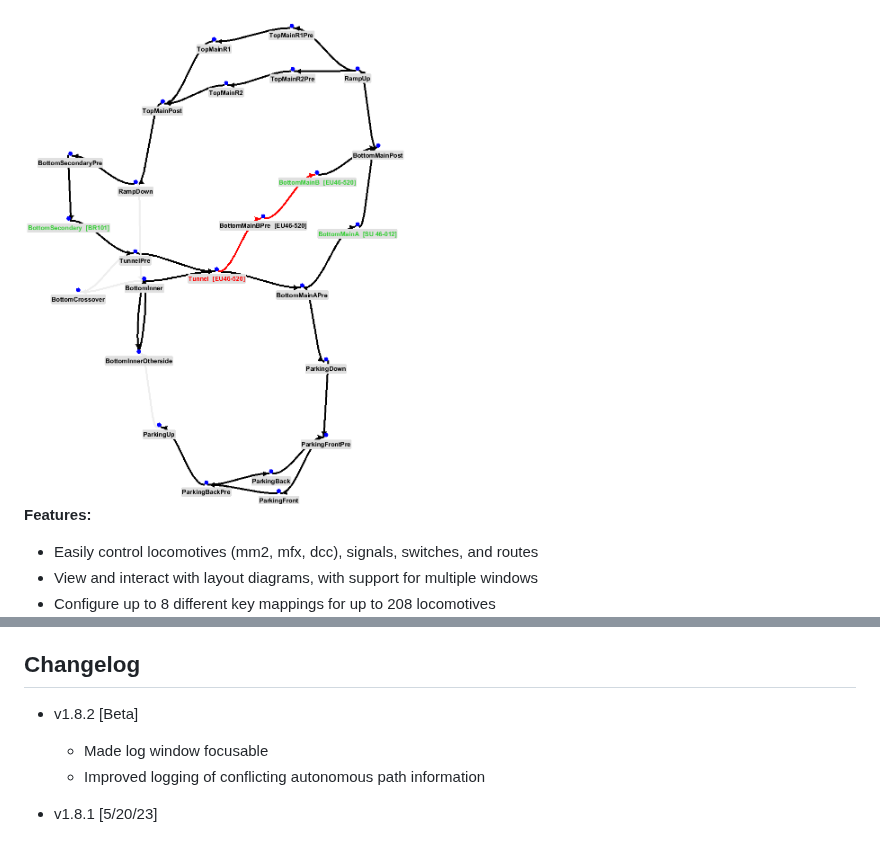
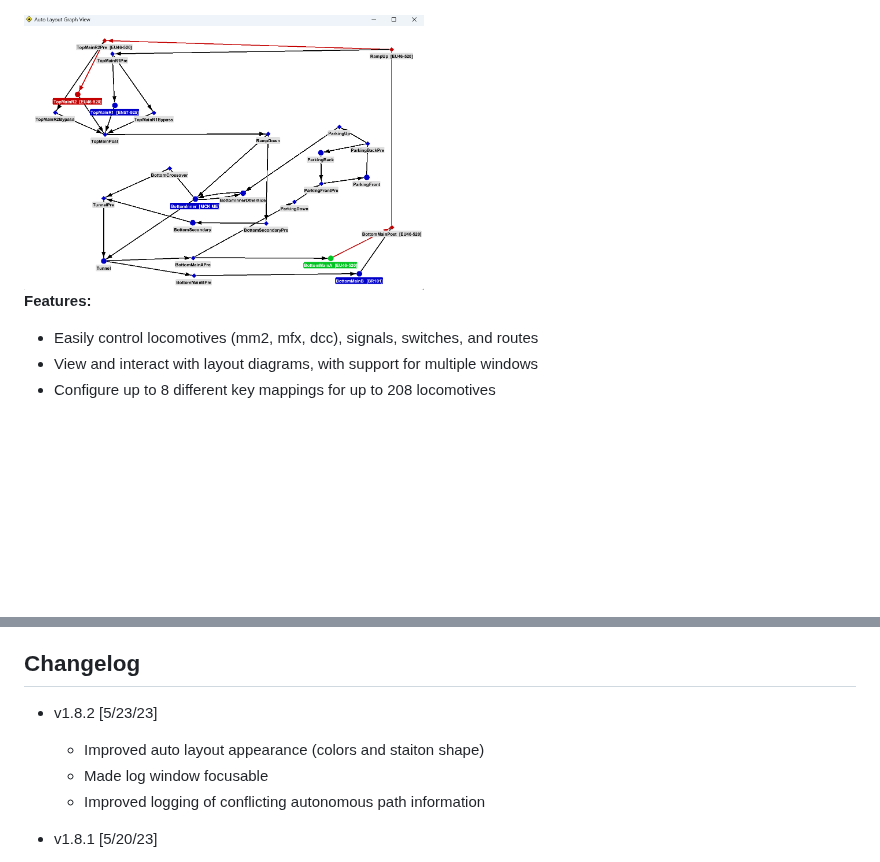
Before and after one commit to bob123456678/TrainControl, a Markdown page: Readme.md, 2 parts joined by grey strips. Rendered like a GitHub page; pictures changed too: assets/graphview.png (added); blank space fills up the shorter version.

```diff
--- a/Readme.md
+++ b/Readme.md
@@ -29,7 +29,7 @@ downloaded from the CS2/CS3, currently with some layout limitations on the CS3 (
 
 ![UI screenshot: keyboard](assets/routes3.png?raw=true)
 
-<img src="assets/graph3.png?raw=true" alt="UI screenshot: autonomous graph visualizer" width="400">
+<img src="assets/graphview.png?raw=true" alt="UI screenshot: autonomous graph visualizer" width="400">
 
 **Features:**
 
@@ -114,7 +114,8 @@ Requires JDK 1.8+ and the following libraries:
 
 ## Changelog
 
-* v1.8.2 [Beta]
+* v1.8.2 [5/23/23]
+    - Improved auto layout appearance (colors and staiton shape)
     - Made log window focusable
     - Improved logging of conflicting autonomous path information
 
```
Also changed, not shown: src/examples/Readme.md (+5 -0 lines), 3 other files.
